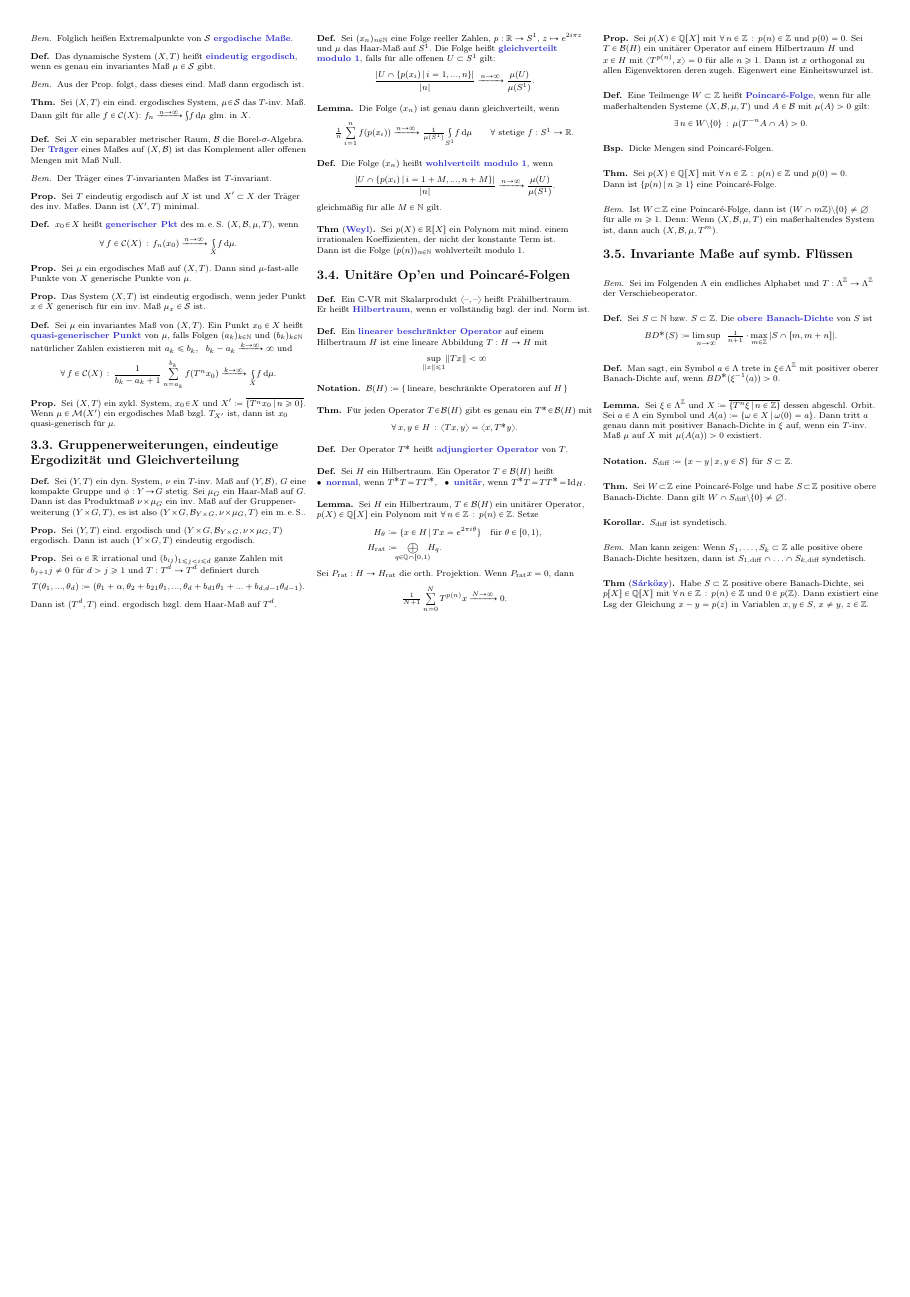
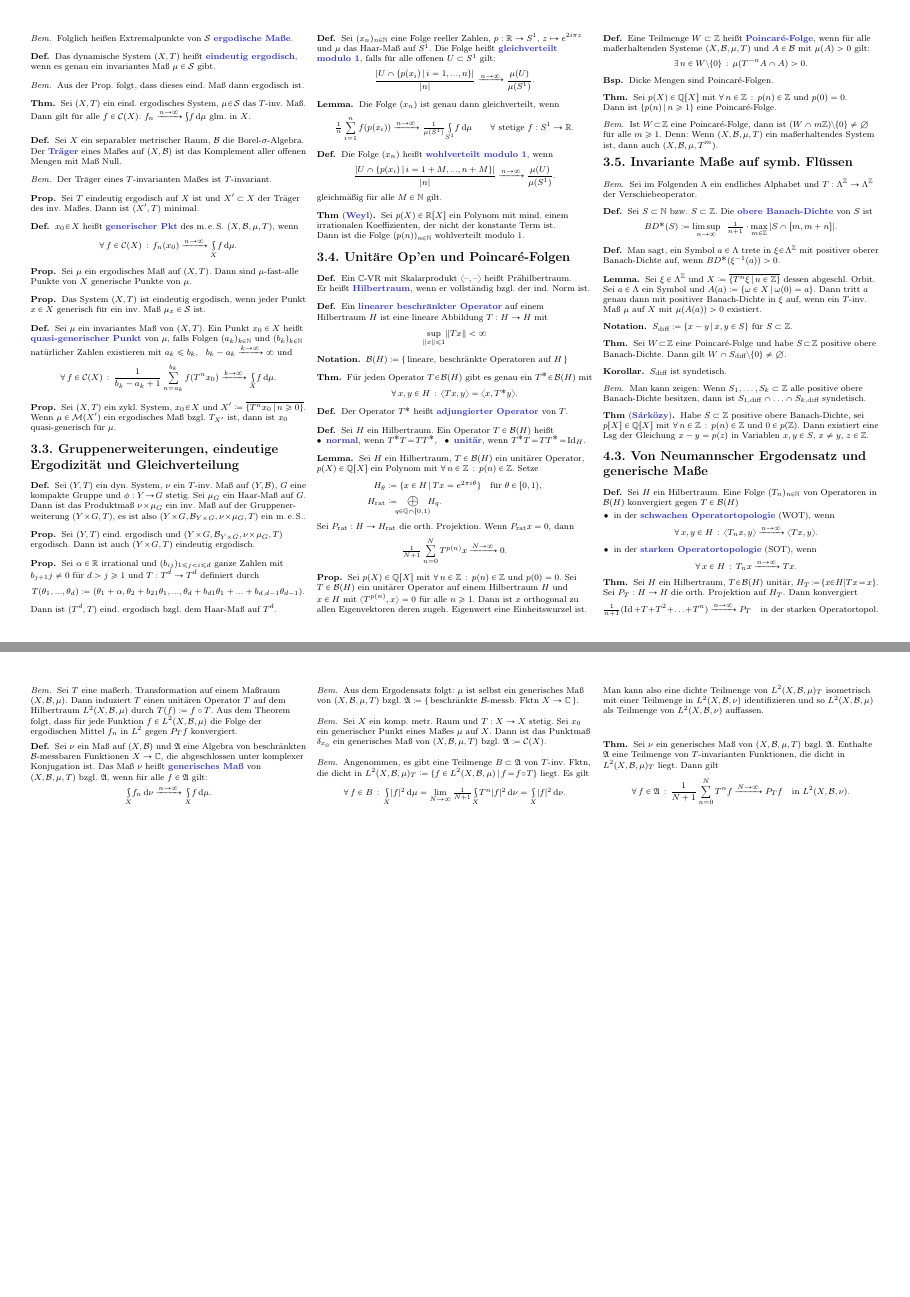
Before and after one commit to timjb/uni-spicker, a LaTeX document (dynsyszahltheo.tex): page 4 of 4 before the commit and pages 4 and 5 of 5 after it, the two joined at a grey line, the shorter picture padded with empty space. Compiled offline with pdfLaTeX.

Commit message:
DynSysZahlTheo: Kapitel 4.3 (generische Maße)

```diff
--- a/dynsyszahltheo.tex
+++ b/dynsyszahltheo.tex
@@ -1112,4 +1112,66 @@ Dies ist eine übersetzte Zusammenfassung der ersten Kapitel des Buches "`Recurr
   Dann existiert eine Lsg der Gleichung $x - y = p(z)$ in Variablen $x, y \in S$, $x \neq y$, $z \in \Z$.
 \end{thm}
 
+\begin{samepage}
+  \section{4.3. Von Neumannscher Ergodensatz und generische Maße}
+\end{samepage}
+
+\begin{defn}
+  Sei $H$ ein Hilbertraum. Eine Folge $(T_n)_{n \in \N}$ von Operatoren in $\Boun(H)$ konvergiert gegen $T \in \Boun(H)$
+  \begin{itemize}
+    \item in der \emph{schwachen Operatortopologie} (WOT), wenn
+    \[ \fa{x, y \in H} \scp{T_n x}{y} \xrightarrow{n \to \infty} \scp{T x}{y}. \]
+    \item in der \emph{starken Operatortopologie} (SOT), wenn
+    \[ \fa{x \in H} T_n x \xrightarrow{n \to \infty} T x. \]
+  \end{itemize}
+\end{defn}
+
+% Thm 4.13.
+\begin{thm}
+  Sei $H$ ein Hilbertraum, $T \!\in\! \Boun(H)$ unitär, $H_T \!\coloneqq\! \{ x {\in} H | Tx \!=\! x \}$. Sei $P_T : H \to H$ die orth. Projektion auf $H_T$. Dann konvergiert
+  \[
+    \tfrac{1}{n+1} (\Id + T + T^2 + \ldots + T^n) \xrightarrow{n \to \infty} P_T \quad
+    \text{in der starken Operatortopol.}
+  \]
+\end{thm}
+
+\begin{bem}
+  Sei $T$ eine maßerh. Transformation auf einem Maßraum $(X, \Bor, \mu)$. Dann induziert $T$ einen unitären Operator $T$ auf dem Hilbertraum $L^2(X, \Bor, \mu)$ durch $T(f) \coloneqq f \circ T$. Aus dem Theorem folgt, dass für jede Funktion $f \in L^2(X, \Bor, \mu)$ die Folge der ergodischen Mittel $f_n$ in $L^2$ gegen $P_T f$ konvergiert.
+\end{bem}
+
+% Defn 4.4
+\begin{defn}
+  Sei $\nu$ ein Maß auf $(X, \Bor)$ und $\Alg$ eine Algebra von beschränkten $\Bor$-messbaren Funktionen $X \to \C$, die abgeschlossen unter komplexer Konjugation ist. Das Maß $\nu$ heißt \emph{generisches Maß} von \meST{} bzgl. $\Alg$, wenn für alle $f \in \Alg$ gilt:
+  \[ \Int{X}{}{f_n}{\nu} \xrightarrow{n \to \infty} \Int{X}{}{f}{\mu}. \]
+\end{defn}
+
+\begin{bem}
+  Aus dem Ergodensatz folgt: $\mu$ ist selbst ein generisches Maß von \meST{} bzgl. $\Alg \coloneqq \{\, \text{beschränkte $\Bor$-messb. Fktn $X \to \C$} \,\}$.
+\end{bem}
+
+\begin{bem}
+  Sei $X$ ein komp. metr. Raum und $T : X \to X$ stetig.
+  Sei $x_0$ ein generischer Punkt eines Maßes $\mu$ auf $X$.
+  Dann ist das Punktmaß $\delta_{x_0}$ ein generisches Maß von \meST{} bzgl. $\Alg \coloneqq \Cont(X)$.
+\end{bem}
+
+\begin{bem}
+  Angenommen, es gibt eine Teilmenge $B \subset \Alg$ von $T$-inv. Fktn, die dicht in $L^2(X, \Bor, \mu)_T \coloneqq \Set{f \in L^2(X, \Bor, \mu)}{f \!=\! f \!\circ\! T}$ liegt. Es gilt
+  \[
+    \fa{f \in B}
+    \Int{X}{}{\abs{f}^2}{\mu} = \lim_{N \to \infty} \tfrac{1}{N+1} \Int{X}{}{T^n \abs{f}^2}{\nu} = \Int{X}{}{\abs{f}^2}{\nu}.
+  \]
+  Man kann also eine dichte Teilmenge von $L^2(X, \Bor, \mu)_T$ isometrisch mit einer Teilmenge in $L^2(X, \Bor, \nu)$ identifizieren und so $L^2(X, \Bor, \mu)$ als Teilmenge von $L^2(X, \Bor, \nu)$ auffassen.
+\end{bem}
+
+% Thm 4.14
+\begin{thm}
+  Sei $\nu$ ein generisches Maß von \meST{} bzgl. $\Alg$. Enthalte $\Alg$ eine Teilmenge von $T$-invarianten Funktionen, die dicht in $L^2(X, \Bor, \mu)_T$ liegt. Dann gilt
+  \[
+    \fa{f \in \Alg}
+    \frac{1}{N+1} \sum_{n=0}^N T^n f \xrightarrow{N \to \infty} P_T f \quad
+    \text{in } L^2(X, \Bor, \nu).
+  \]
+\end{thm}
+
 \end{document}
```
Also changed, not shown: dynsyszahltheo.pdf.
